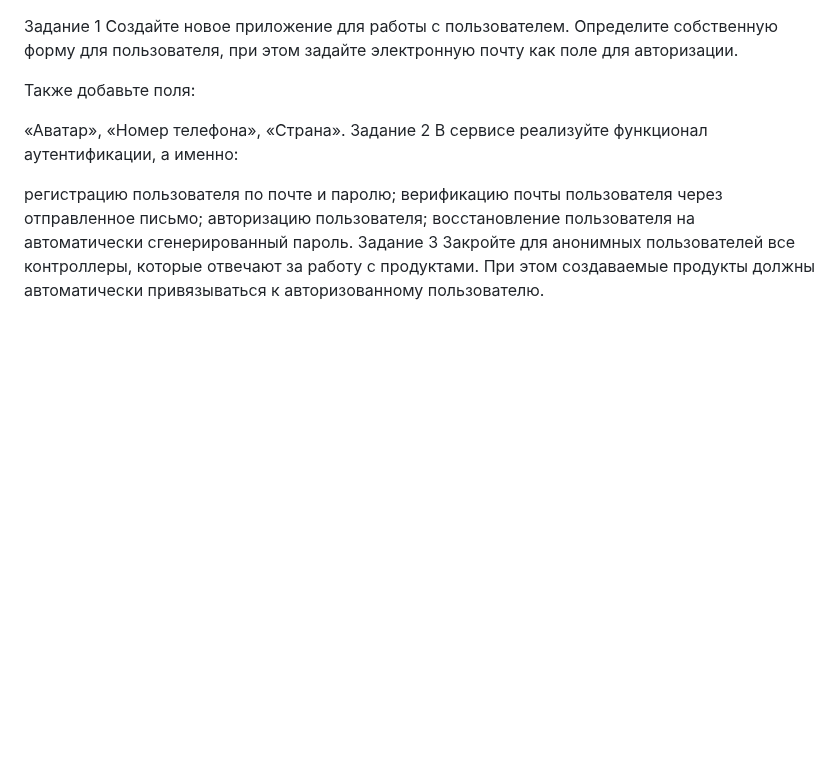
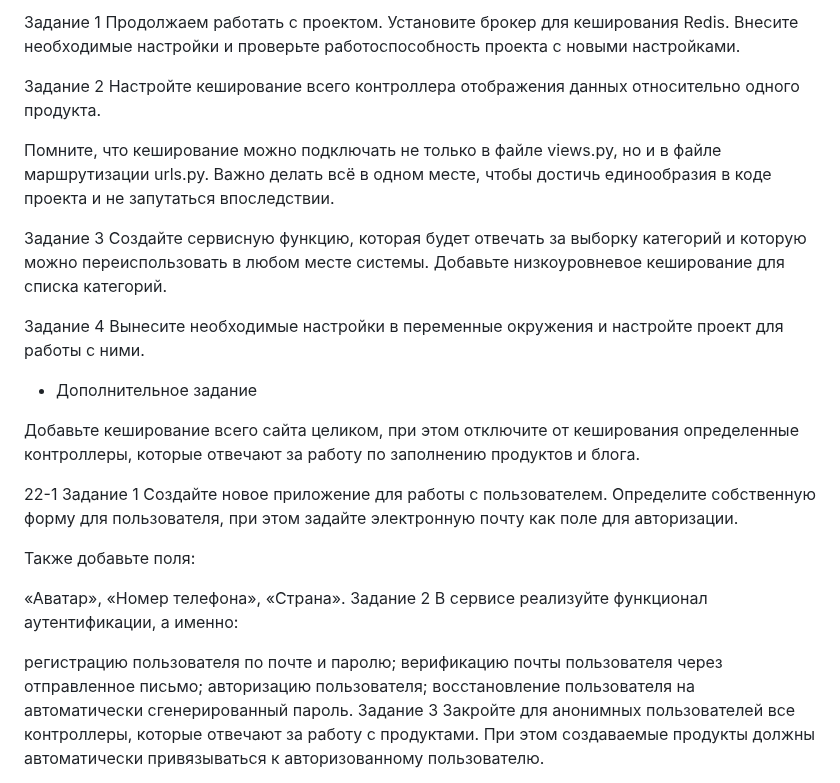
Before and after one commit to alkost0/HW21.1, a Markdown page: README.md, the part around the change. Rendered like a GitHub page; blank space fills up the shorter version.

```diff
--- a/README.md
+++ b/README.md
@@ -1,3 +1,35 @@
+Задание 1
+Продолжаем работать с проектом. Установите брокер для кеширования Redis. Внесите необходимые настройки и проверьте работоспособность проекта с новыми настройками.
+
+Задание 2
+Настройте кеширование всего контроллера отображения данных относительно одного продукта.
+
+Помните, что кеширование можно подключать не только в файле views.py, но и в файле маршрутизации urls.py. Важно делать всё в одном месте, чтобы достичь единообразия в коде проекта и не запутаться впоследствии.
+
+Задание 3
+Создайте сервисную функцию, которая будет отвечать за выборку категорий и которую можно переиспользовать в любом месте системы. Добавьте низкоуровневое кеширование для списка категорий.
+
+Задание 4
+Вынесите необходимые настройки в переменные окружения и настройте проект для работы с ними.
+
+* Дополнительное задание
+
+Добавьте кеширование всего сайта целиком, при этом отключите от кеширования определенные контроллеры, которые отвечают за работу по заполнению продуктов и блога.
+
+
+
+
+
+
+
+
+
+
+
+
+
+
+22-1
 Задание 1
 Создайте новое приложение для работы с пользователем. Определите собственную форму для пользователя, при этом задайте электронную почту как поле для авторизации.
 
```
